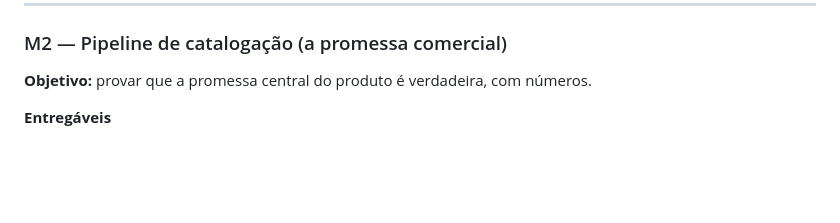
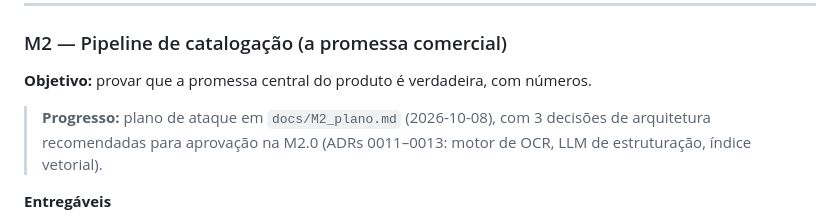
Before and after one commit to Agua-Games/Musa_app-service, a Markdown page: docs/HANDOFF.md, the part around the change. Drawn GitHub-style; blank space fills up the shorter version.

```diff
--- a/docs/HANDOFF.md
+++ b/docs/HANDOFF.md
@@ -406,6 +406,10 @@ afirme algo sobre o acervo **deve citar as fontes** (a regra que já está em
 
 **Objetivo:** provar que a promessa central do produto é verdadeira, com números.
 
+> **Progresso:** plano de ataque em `docs/M2_plano.md` (2026-10-08), com 3 decisões
+> de arquitetura recomendadas para aprovação na M2.0 (ADRs 0011–0013: motor de OCR,
+> LLM de estruturação, índice vetorial).
+
 **Entregáveis**
 1. **OCR em lote headless** sobre fotos de cards (§2.3.2 da spec).
 2. **Agente de correção/estruturação** → `card.json`.
```
Also changed, not shown: docs/M2_plano.md (added, +179 -0 lines).
